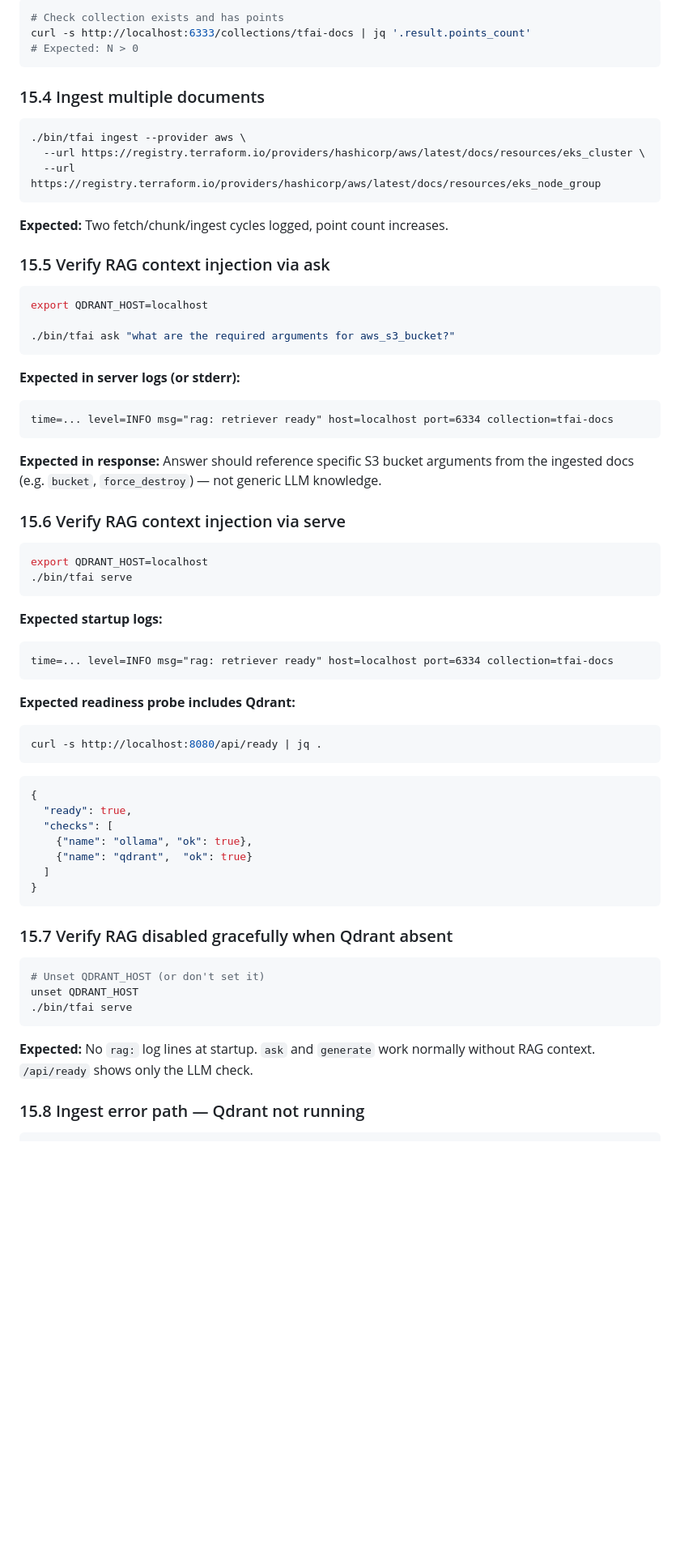
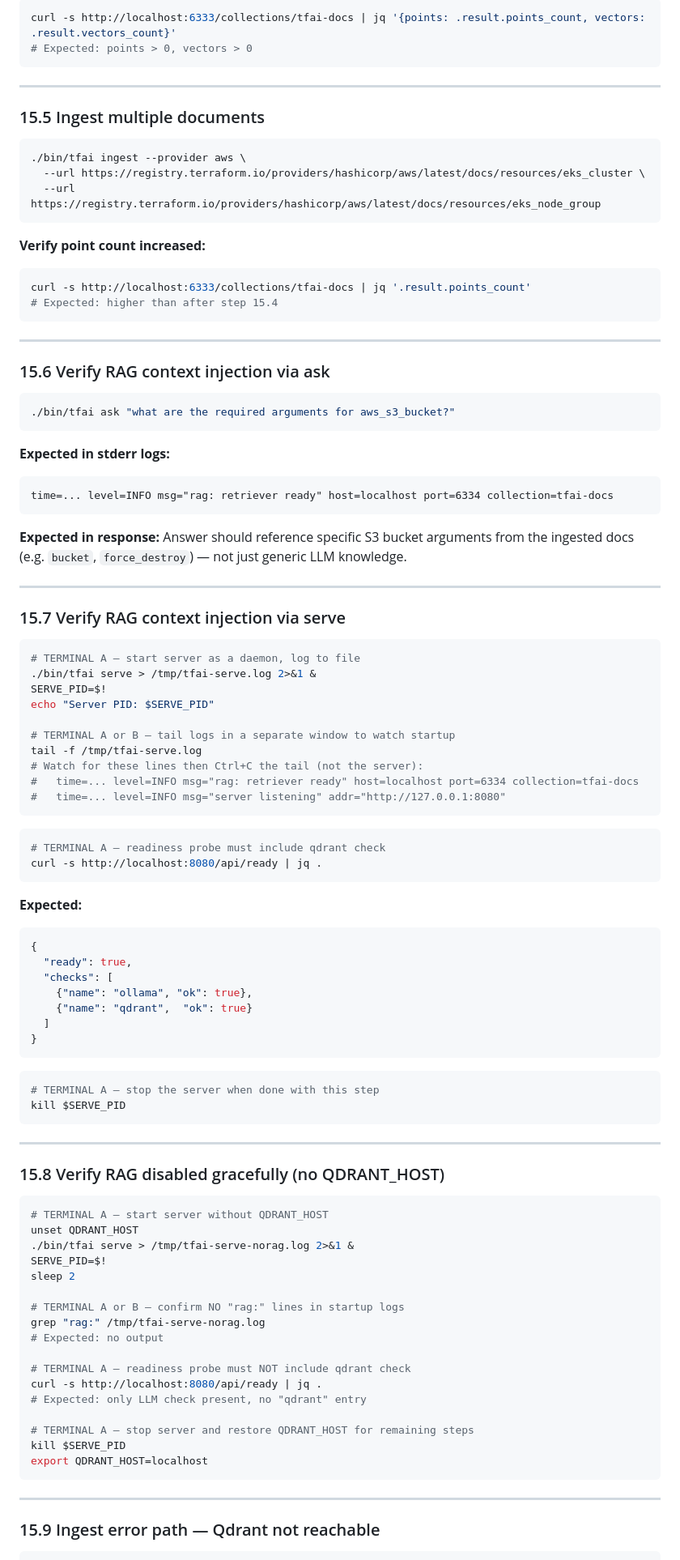
Before and after one commit to 54b3r/tfai-go, a Markdown page: docs/TESTING.md, the part around one of its changes. Shown at 81% size. Drawn GitHub-style; blank space fills up the shorter version.

Commit message:
docs(testing): update §15 RAG smoke tests — daemon+tail pattern, pre-flight cleanup, qdrant-smoke container, Azure+Ollama split env, full teardown

````diff
--- a/docs/TESTING.md
+++ b/docs/TESTING.md
@@ -920,10 +962,11 @@ time=... level=INFO msg="ingestion complete" sources=1
 ```bash
-# Check collection exists and has points
-curl -s http://localhost:6333/collections/tfai-docs | jq '.result.points_count'
-# Expected: N > 0
+curl -s http://localhost:6333/collections/tfai-docs | jq '{points: .result.points_count, vectors: .result.vectors_count}'
+# Expected: points > 0, vectors > 0
 ```
 
-### 15.4 Ingest multiple documents
+---
+
+### 15.5 Ingest multiple documents
 
 ```bash
 ./bin/tfai ingest --provider aws \
@@ -931,39 +974,50 @@ curl -s http://localhost:6333/collections/tfai-docs | jq '.result.points_count'
   --url https://registry.terraform.io/providers/hashicorp/aws/latest/docs/resources/eks_node_group
 ```
 
-**Expected:** Two fetch/chunk/ingest cycles logged, point count increases.
+**Verify point count increased:**
+```bash
+curl -s http://localhost:6333/collections/tfai-docs | jq '.result.points_count'
+# Expected: higher than after step 15.4
+```
 
-### 15.5 Verify RAG context injection via ask
+---
+
+### 15.6 Verify RAG context injection via ask
 
 ```bash
-export QDRANT_HOST=localhost
-
 ./bin/tfai ask "what are the required arguments for aws_s3_bucket?"
 ```
 
-**Expected in server logs (or stderr):**
+**Expected in stderr logs:**
 ```
 time=... level=INFO msg="rag: retriever ready" host=localhost port=6334 collection=tfai-docs
 ```
 
-**Expected in response:** Answer should reference specific S3 bucket arguments from the ingested docs (e.g. `bucket`, `force_destroy`) — not generic LLM knowledge.
+**Expected in response:** Answer should reference specific S3 bucket arguments from the ingested docs (e.g. `bucket`, `force_destroy`) — not just generic LLM knowledge.
 
-### 15.6 Verify RAG context injection via serve
+---
+
+### 15.7 Verify RAG context injection via serve
 
 ```bash
-export QDRANT_HOST=localhost
-./bin/tfai serve
+# TERMINAL A — start server as a daemon, log to file
+./bin/tfai serve > /tmp/tfai-serve.log 2>&1 &
+SERVE_PID=$!
+echo "Server PID: $SERVE_PID"
+
+# TERMINAL A or B — tail logs in a separate window to watch startup
+tail -f /tmp/tfai-serve.log
+# Watch for these lines then Ctrl+C the tail (not the server):
+#   time=... level=INFO msg="rag: retriever ready" host=localhost port=6334 collection=tfai-docs
+#   time=... level=INFO msg="server listening" addr="http://127.0.0.1:8080"
 ```
 
-**Expected startup logs:**
-```
-time=... level=INFO msg="rag: retriever ready" host=localhost port=6334 collection=tfai-docs
+```bash
+# TERMINAL A — readiness probe must include qdrant check
+curl -s http://localhost:8080/api/ready | jq .
 ```
 
-**Expected readiness probe includes Qdrant:**
-```bash
-curl -s http://localhost:8080/api/ready | jq .
-```
+**Expected:**
 ```json
 {
   "ready": true,
@@ -974,16 +1028,37 @@ curl -s http://localhost:8080/api/ready | jq .
 }
 ```
 
-### 15.7 Verify RAG disabled gracefully when Qdrant absent
+```bash
+# TERMINAL A — stop the server when done with this step
+kill $SERVE_PID
+```
+
+---
+
+### 15.8 Verify RAG disabled gracefully (no QDRANT_HOST)
 
 ```bash
-# Unset QDRANT_HOST (or don't set it)
+# TERMINAL A — start server without QDRANT_HOST
 unset QDRANT_HOST
-./bin/tfai serve
+./bin/tfai serve > /tmp/tfai-serve-norag.log 2>&1 &
+SERVE_PID=$!
+sleep 2
+
+# TERMINAL A or B — confirm NO "rag:" lines in startup logs
+grep "rag:" /tmp/tfai-serve-norag.log
+# Expected: no output
+
+# TERMINAL A — readiness probe must NOT include qdrant check
+curl -s http://localhost:8080/api/ready | jq .
+# Expected: only LLM check present, no "qdrant" entry
+
+# TERMINAL A — stop server and restore QDRANT_HOST for remaining steps
+kill $SERVE_PID
+export QDRANT_HOST=localhost
 ```
 
-**Expected:** No `rag:` log lines at startup. `ask` and `generate` work normally without RAG context. `/api/ready` shows only the LLM check.
+---
 
-### 15.8 Ingest error path — Qdrant not running
+### 15.9 Ingest error path — Qdrant not reachable
 
 ```bash
````
Also changed, not shown: other parts of docs/TESTING.md (+79 -26 lines).
